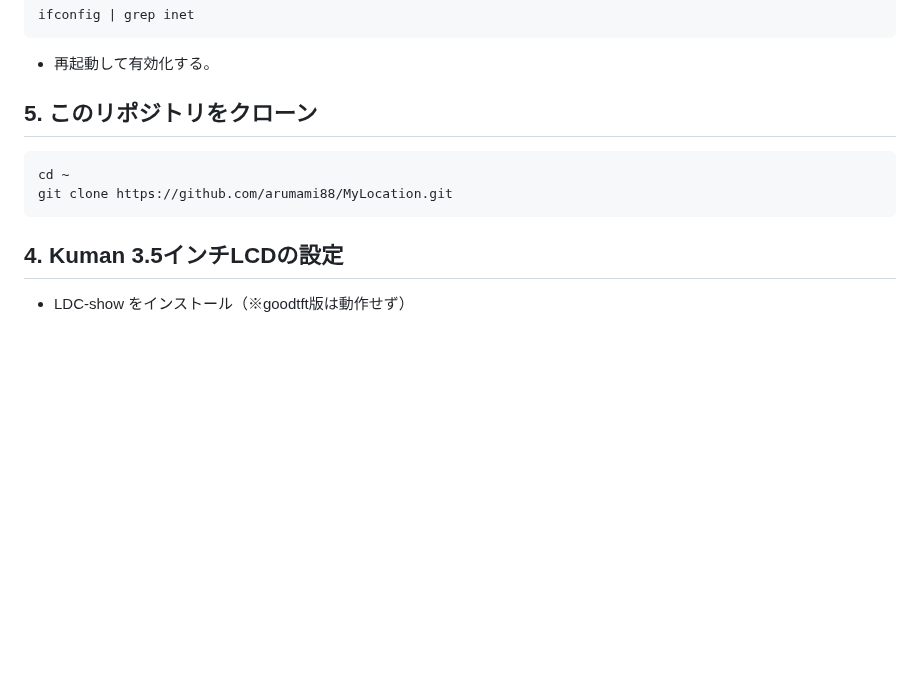
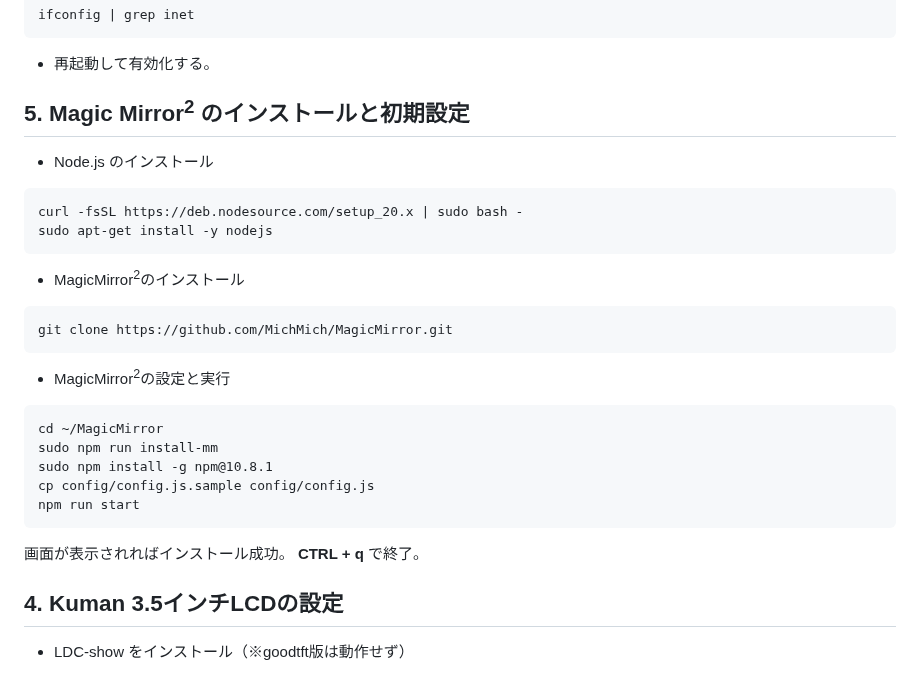
Before and after one commit to arumami88/MyLocation2, a Markdown page: README.md, the part around the change. Drawn GitHub-style; blank space fills up the shorter version.

````diff
--- a/README.md
+++ b/README.md
@@ -107,11 +107,38 @@ ifconfig | grep inet
 ```
 - 再起動して有効化する。
 
-## 5. このリポジトリをクローン
+## 5. Magic Mirror<sup>2</sup> のインストールと初期設定
+
+- Node.js のインストール
 ```
-cd ~
-git clone https://github.com/arumami88/MyLocation.git
+curl -fsSL https://deb.nodesource.com/setup_20.x | sudo bash -
+sudo apt-get install -y nodejs
 ```
+
+- MagicMirror<sup>2</sup>のインストール
+```
+git clone https://github.com/MichMich/MagicMirror.git
+```
+
+- MagicMirror<sup>2</sup>の設定と実行
+```
+cd ~/MagicMirror
+sudo npm run install-mm
+sudo npm install -g npm@10.8.1
+cp config/config.js.sample config/config.js
+npm run start
+```
+画面が表示されればインストール成功。 **CTRL + q** で終了。
+
+
+
+
+
+
+
+
+
+
 
 ## 4. Kuman 3.5インチLCDの設定
 
````
